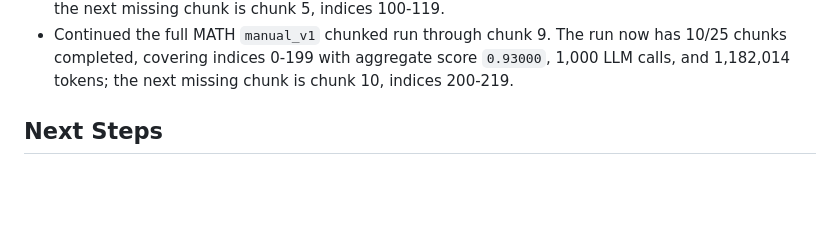
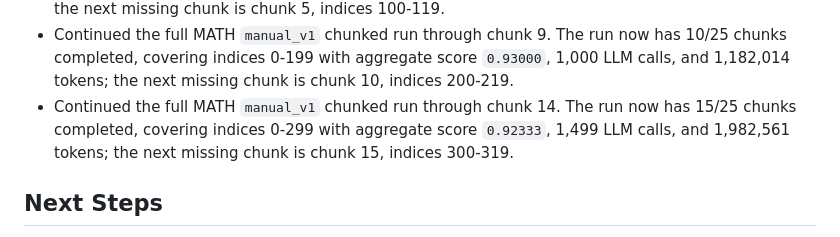
Before and after one commit to PPYYQQ/MARL-hw2, a Markdown page: PROGRESS.md, the part around the change. GitHub-like rendering; blank space fills up the shorter version.

Commit message:
Record fifteen MATH manual chunks

```diff
--- a/PROGRESS.md
+++ b/PROGRESS.md
@@ -185,6 +185,7 @@ Complete as much of the assignment as possible with a reproducible Git history.
 - After Kimi quota was restored, resumed the checkpointed full MATH `manual_v1` test run. Chunks 0, 1, and 2 completed successfully, covering indices 0-59 with an aggregate score of `0.95000`, 300 LLM calls, and 350,970 tokens. The next missing chunk is chunk 3, indices 60-79.
 - Continued the restored full MATH `manual_v1` run through chunk 4. The run now has 5/25 chunks completed, covering indices 0-99 with aggregate score `0.93000`, 500 LLM calls, and 560,382 tokens; the next missing chunk is chunk 5, indices 100-119.
 - Continued the full MATH `manual_v1` chunked run through chunk 9. The run now has 10/25 chunks completed, covering indices 0-199 with aggregate score `0.93000`, 1,000 LLM calls, and 1,182,014 tokens; the next missing chunk is chunk 10, indices 200-219.
+- Continued the full MATH `manual_v1` chunked run through chunk 14. The run now has 15/25 chunks completed, covering indices 0-299 with aggregate score `0.92333`, 1,499 LLM calls, and 1,982,561 tokens; the next missing chunk is chunk 15, indices 300-319.
 
 ## Next Steps
 
```
